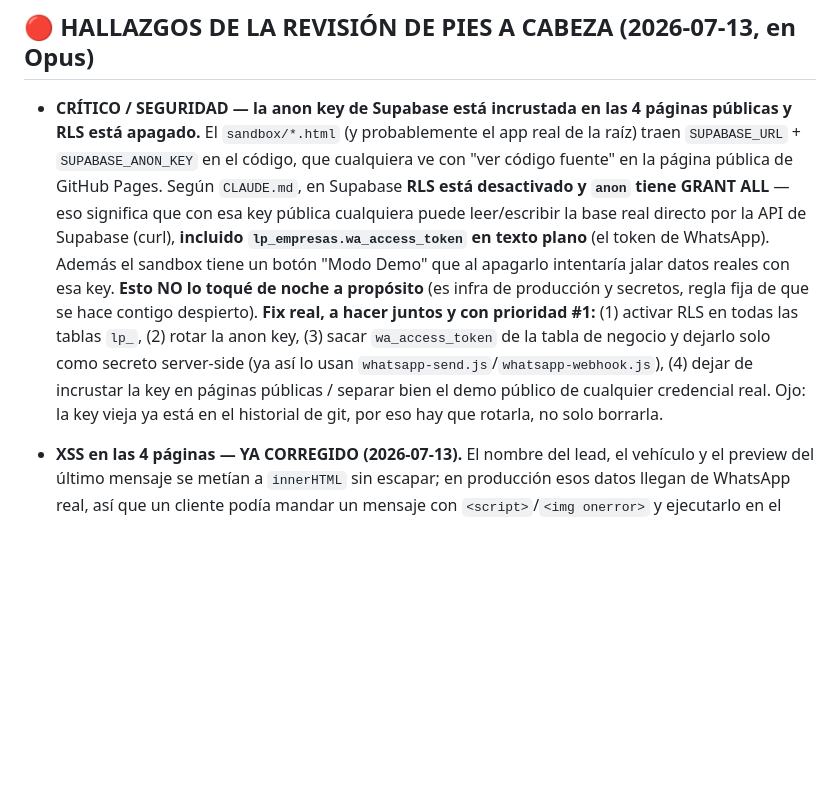
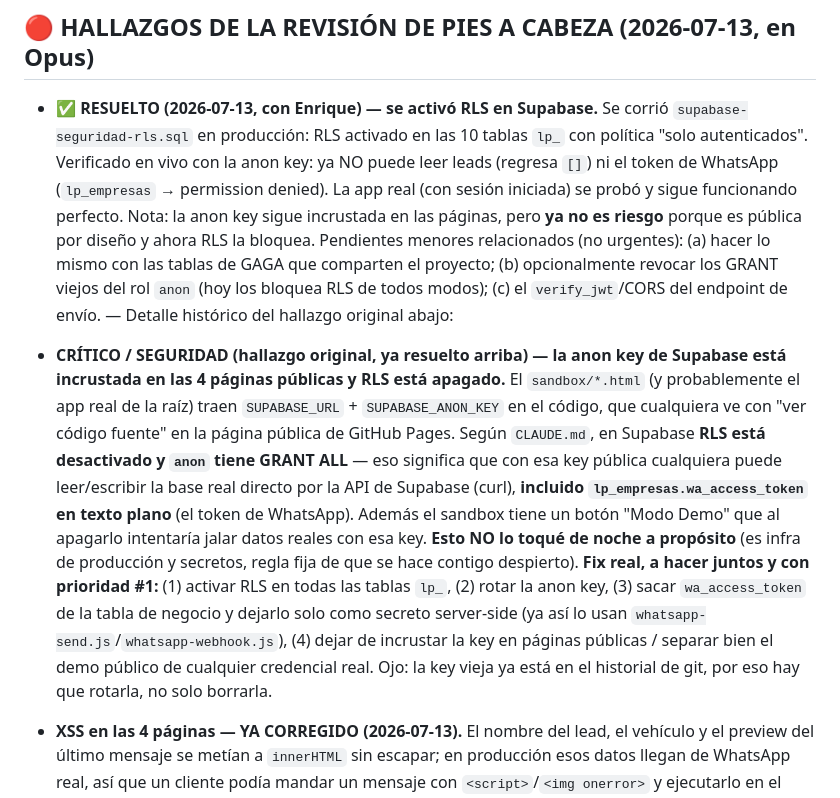
Before and after one commit to efigueroaesqueda-cell/leads-portal, a Markdown page: PENDIENTES.md, the part around the change. Rendered like a GitHub page; blank space fills up the shorter version.

Commit message:
PENDIENTES: marca el cierre de seguridad (RLS) como resuelto
Co-Authored-By: Claude Opus 4.8 <noreply@anthropic.com>

```diff
--- a/PENDIENTES.md
+++ b/PENDIENTES.md
@@ -4,7 +4,9 @@ Cosas que quedaron anotadas para retomar más adelante, no urgentes hoy.
 
 ## 🔴 HALLAZGOS DE LA REVISIÓN DE PIES A CABEZA (2026-07-13, en Opus)
 
-- **CRÍTICO / SEGURIDAD — la anon key de Supabase está incrustada en las 4 páginas públicas y RLS está apagado.** El `sandbox/*.html` (y probablemente el app real de la raíz) traen `SUPABASE_URL` + `SUPABASE_ANON_KEY` en el código, que cualquiera ve con "ver código fuente" en la página pública de GitHub Pages. Según `CLAUDE.md`, en Supabase **RLS está desactivado y `anon` tiene GRANT ALL** — eso significa que con esa key pública cualquiera puede leer/escribir la base real directo por la API de Supabase (curl), **incluido `lp_empresas.wa_access_token` en texto plano** (el token de WhatsApp). Además el sandbox tiene un botón "Modo Demo" que al apagarlo intentaría jalar datos reales con esa key. **Esto NO lo toqué de noche a propósito** (es infra de producción y secretos, regla fija de que se hace contigo despierto). **Fix real, a hacer juntos y con prioridad #1:** (1) activar RLS en todas las tablas `lp_`, (2) rotar la anon key, (3) sacar `wa_access_token` de la tabla de negocio y dejarlo solo como secreto server-side (ya así lo usan `whatsapp-send.js`/`whatsapp-webhook.js`), (4) dejar de incrustar la key en páginas públicas / separar bien el demo público de cualquier credencial real. Ojo: la key vieja ya está en el historial de git, por eso hay que rotarla, no solo borrarla.
+- **✅ RESUELTO (2026-07-13, con Enrique) — se activó RLS en Supabase.** Se corrió `supabase-seguridad-rls.sql` en producción: RLS activado en las 10 tablas `lp_` con política "solo autenticados". Verificado en vivo con la anon key: ya NO puede leer leads (regresa `[]`) ni el token de WhatsApp (`lp_empresas` → permission denied). La app real (con sesión iniciada) se probó y sigue funcionando perfecto. Nota: la anon key sigue incrustada en las páginas, pero **ya no es riesgo** porque es pública por diseño y ahora RLS la bloquea. Pendientes menores relacionados (no urgentes): (a) hacer lo mismo con las tablas de GAGA que comparten el proyecto; (b) opcionalmente revocar los GRANT viejos del rol `anon` (hoy los bloquea RLS de todos modos); (c) el `verify_jwt`/CORS del endpoint de envío. — Detalle histórico del hallazgo original abajo:
+
+- **CRÍTICO / SEGURIDAD (hallazgo original, ya resuelto arriba) — la anon key de Supabase está incrustada en las 4 páginas públicas y RLS está apagado.** El `sandbox/*.html` (y probablemente el app real de la raíz) traen `SUPABASE_URL` + `SUPABASE_ANON_KEY` en el código, que cualquiera ve con "ver código fuente" en la página pública de GitHub Pages. Según `CLAUDE.md`, en Supabase **RLS está desactivado y `anon` tiene GRANT ALL** — eso significa que con esa key pública cualquiera puede leer/escribir la base real directo por la API de Supabase (curl), **incluido `lp_empresas.wa_access_token` en texto plano** (el token de WhatsApp). Además el sandbox tiene un botón "Modo Demo" que al apagarlo intentaría jalar datos reales con esa key. **Esto NO lo toqué de noche a propósito** (es infra de producción y secretos, regla fija de que se hace contigo despierto). **Fix real, a hacer juntos y con prioridad #1:** (1) activar RLS en todas las tablas `lp_`, (2) rotar la anon key, (3) sacar `wa_access_token` de la tabla de negocio y dejarlo solo como secreto server-side (ya así lo usan `whatsapp-send.js`/`whatsapp-webhook.js`), (4) dejar de incrustar la key en páginas públicas / separar bien el demo público de cualquier credencial real. Ojo: la key vieja ya está en el historial de git, por eso hay que rotarla, no solo borrarla.
 
 - **XSS en las 4 páginas — YA CORREGIDO (2026-07-13).** El nombre del lead, el vehículo y el preview del último mensaje se metían a `innerHTML` sin escapar; en producción esos datos llegan de WhatsApp real, así que un cliente podía mandar un mensaje con `<script>`/`<img onerror>` y ejecutarlo en el navegador del asesor. Se agregó `escHtml`/`escAttr` y se escaparon todos esos puntos. Verificado que ya no se ejecuta.
 
```
